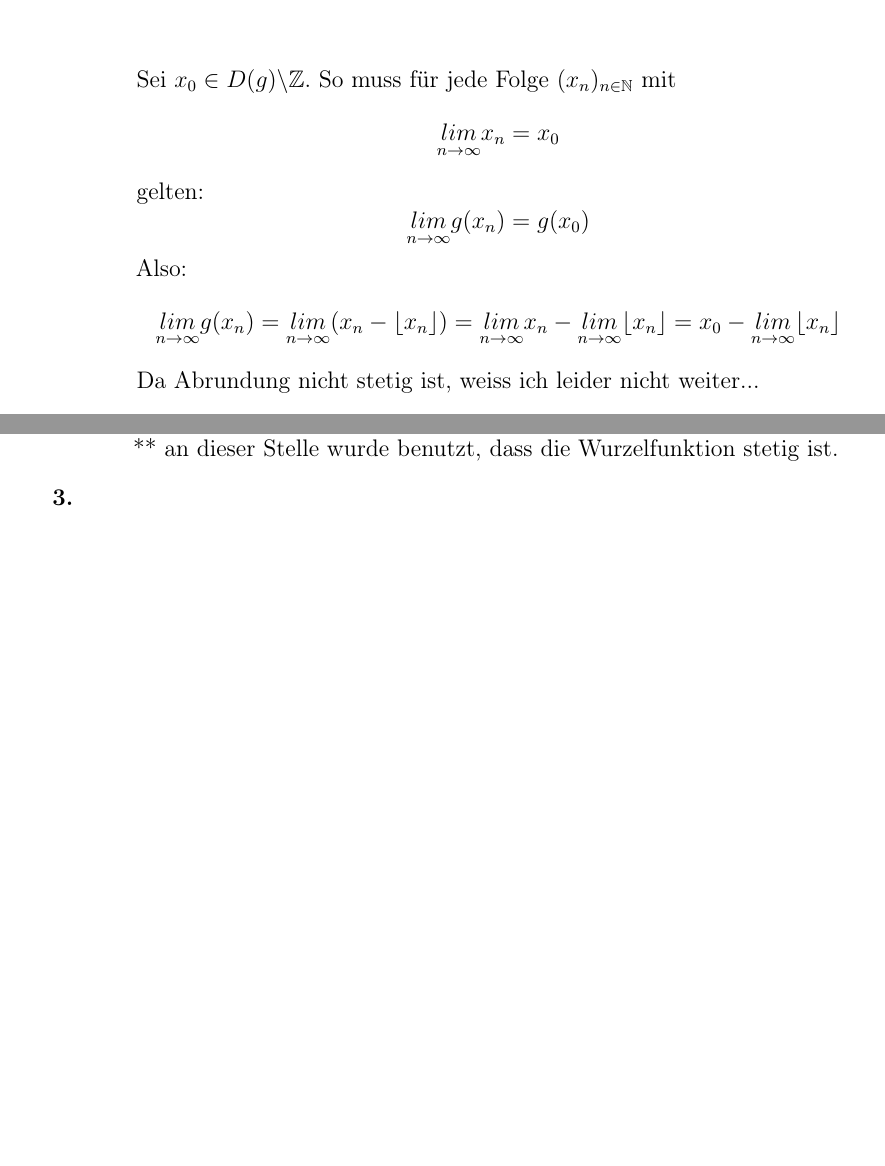
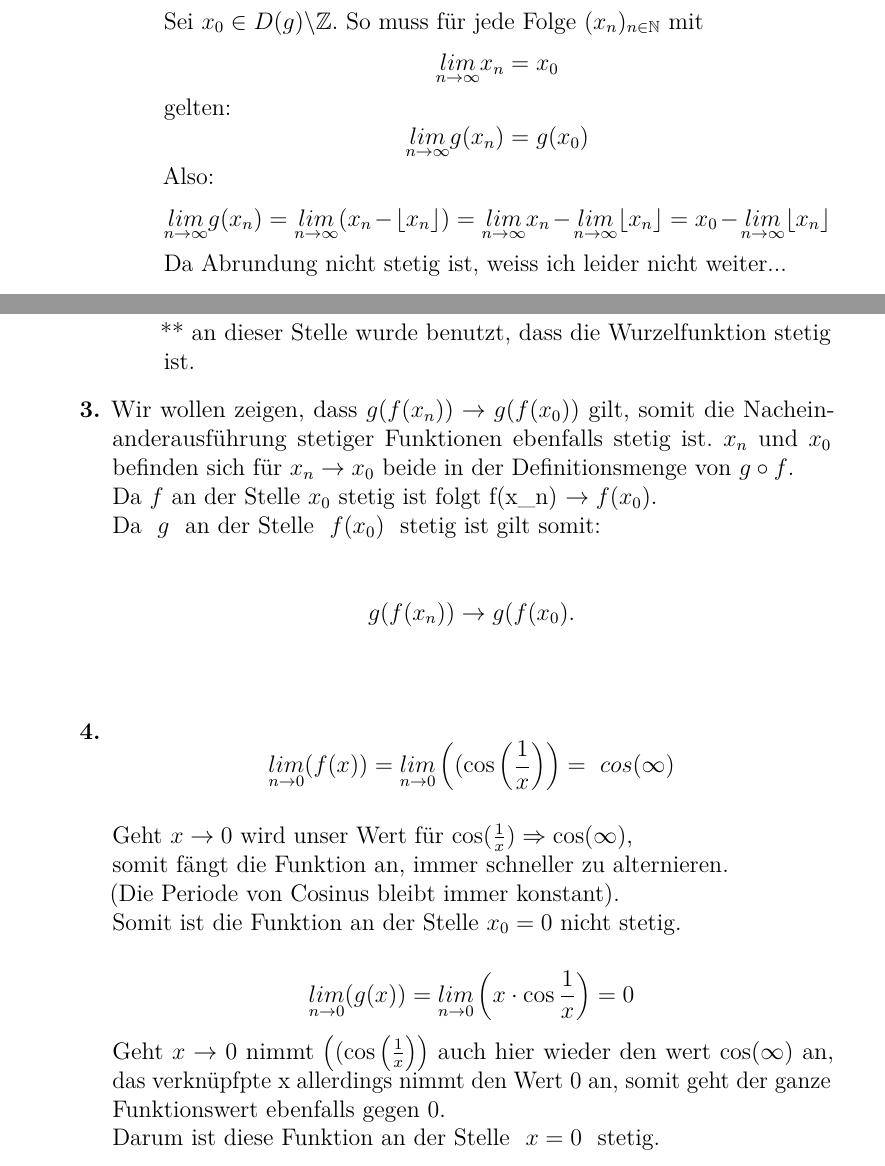
Before and after one commit to tronje/ALA, a LaTeX document (03/03.tex): two parts of pages 2 and 3 of 3, joined at a grey line, cut so that both start at the same text, the shorter picture padded with empty space. Compiled offline with pdfLaTeX.

Commit message:
3/4 *done*

```diff
--- a/03/03.tex
+++ b/03/03.tex
@@ -5,11 +5,13 @@
 \newcommand{\qed}{\square}
 \newcommand{\limp}{\underset{n \to \infty}{\lim}}
 \newcommand{\limn}{\underset{n \to - \infty}{\lim}}
+\newcommand{\limo}{\underset{n \to 0}{\lim}}
 \newcommand{\todo}{\textbf{\textcolor{red}{TODO}}}
 \newcommand{\todaynum}{\the\day.\the\month.\the\year}
+\newcommand{\brac}[1]{\left(#1\right)}
 
 \documentclass[a4paper,12pt]{article}
-\usepackage[a4paper]{geometry}
+%\usepackage[a4paper]{geometry}
 \usepackage[german,ngerman]{babel}
 \usepackage[utf8]{inputenc}
 \usepackage[T1]{fontenc}
@@ -24,6 +26,7 @@
 \usepackage{booktabs}
 \usepackage{tikz}
 \usepackage{pgfplots}
+\usepackage{lmodern}
 
 \title{\titleinfo}
 \author{\authorinfotitle}
@@ -155,9 +158,22 @@
             \end{enumerate}
         % Aufgabe 3
         \item[\textbf{3.}]
+                Wir wollen zeigen, dass  $g(f(x_n)) \rightarrow g(f(x_0))$  gilt,  somit die Nacheinanderausführung stetiger Funktionen ebenfalls stetig ist.
+               $ x_n $ und  $x_0 $ befinden sich für  $x_n \rightarrow x_0 $ beide in der Definitionsmenge von  $g \circ f $.\\
+                Da  $f $ an der Stelle  $x_0 $ stetig ist folgt  f(x_n) $\rightarrow f(x_0).$ \\
+                Da \ $g$ \  an der Stelle \ $f(x_0)$ \  stetig ist gilt somit:\\ \\
+                $$g(f(x_n)) \rightarrow g(f(x_0).$$\\
+
 
         % Aufgabe 4
         \item[\textbf{4.}]
+                $$ \limo (f(x)) = \limo \brac{(\cos\brac{\frac{1}{x}}} = \ cos(\infty) $$ \\
+                Geht  $x \rightarrow 0$  wird unser Wert für  $\cos(\frac{1}{x}) \Rightarrow \cos(\infty)$,
+                \\somit fängt die Funktion an, immer schneller zu alternieren.\\ (Die Periode von Cosinus bleibt immer konstant). \\ Somit ist die Funktion an der Stelle $x_0 = 0$ nicht stetig.
+
+                $$\limo (g(x)) = \limo \brac{x \cdot \cos\frac{1}{x}} = 0 $$
+                Geht $x \rightarrow 0$ nimmt $\brac{(\cos\brac{\frac{1}{x}}}$ auch hier wieder den wert
+                $\cos(\infty)$ an, das verknüpfpte x allerdings nimmt den Wert 0 an, somit geht der ganze Funktionswert ebenfalls gegen 0. \\ Darum ist diese Funktion an der Stelle \ $x = 0$ \ stetig.
 
 
 	\end{enumerate}
```
Also changed, not shown: 03/03.pdf.
